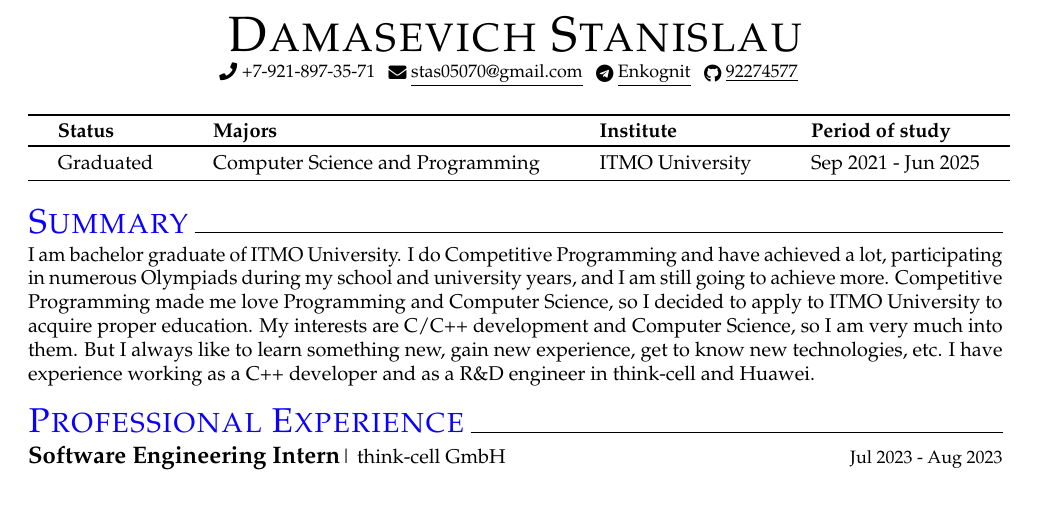
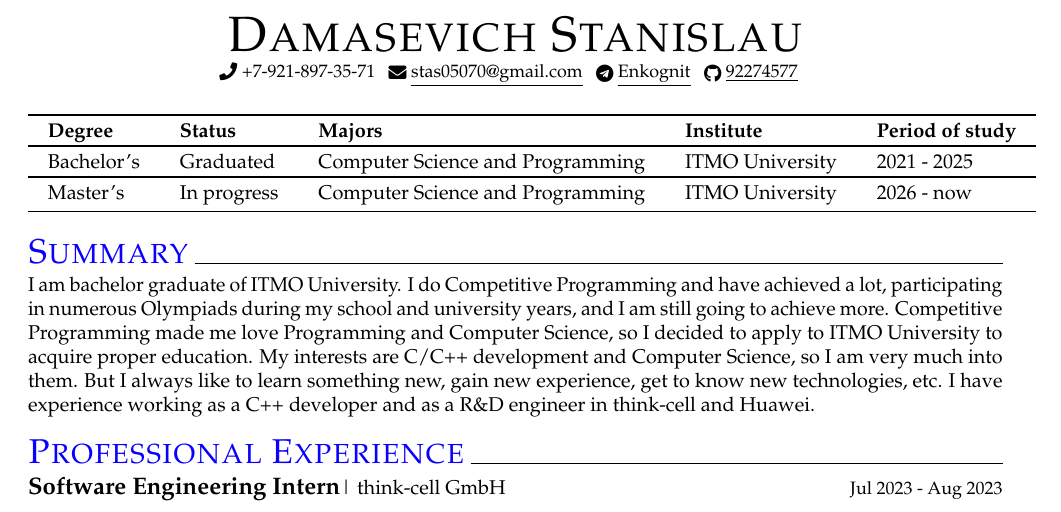
Before and after one commit to Enkognit/CV, a LaTeX CV (cv.tex): part of page 1 of 2, cut so that both start at the same text. Compiled offline with pdfLaTeX.

Commit message:
add master's degree

```diff
--- a/cv.tex
+++ b/cv.tex
@@ -80,14 +80,16 @@
 \end{center}
 \end{table}
 
-\setlength{\tabcolsep}{15pt} % decrease the value if the content is overfitting
+\setlength{\tabcolsep}{10pt} % decrease the value if the content is overfitting
 \begin{table}
 \centering
 \begin{tabular}{lllll}
 \toprule
-\textbf{Status} & \textbf{Majors}   & \textbf{Institute}    & \textbf{Period of study} \\
+\textbf{Degree} &\textbf{Status} & \textbf{Majors}   & \textbf{Institute}    & \textbf{Period of study} \\
 \toprule
-Graduated & Computer Science and Programming & ITMO University & Sep 2021 - Jun 2025 \\
+Bachelor's & Graduated & Computer Science and Programming & ITMO University & 2021 - 2025 \\
+\toprule
+Master's & In progress & Computer Science and Programming & ITMO University & 2026 - now \\
 \bottomrule \\[-0.75cm]
 \end{tabular}
 \end{table}
```
Also changed, not shown: Damasevich_Stanislau_CV.pdf.
